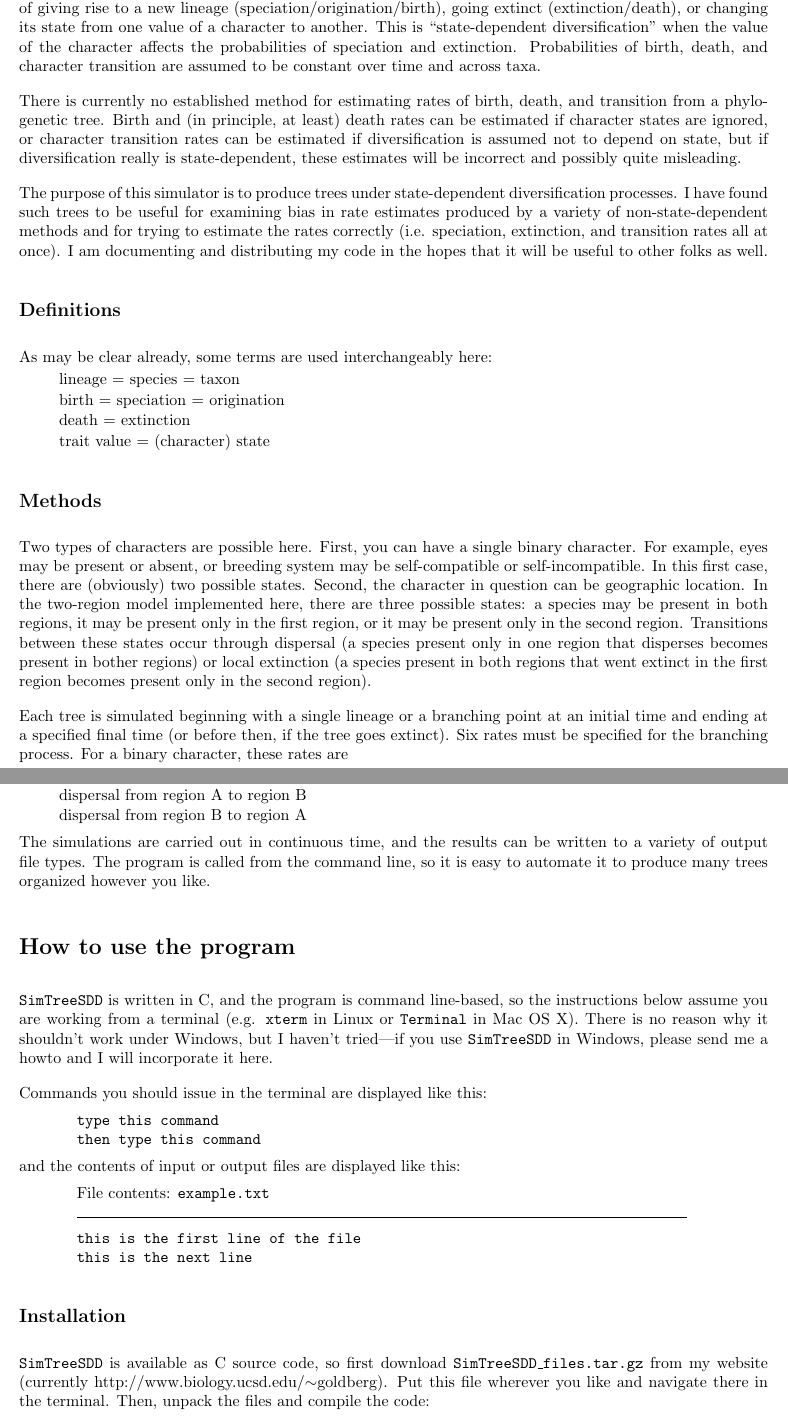
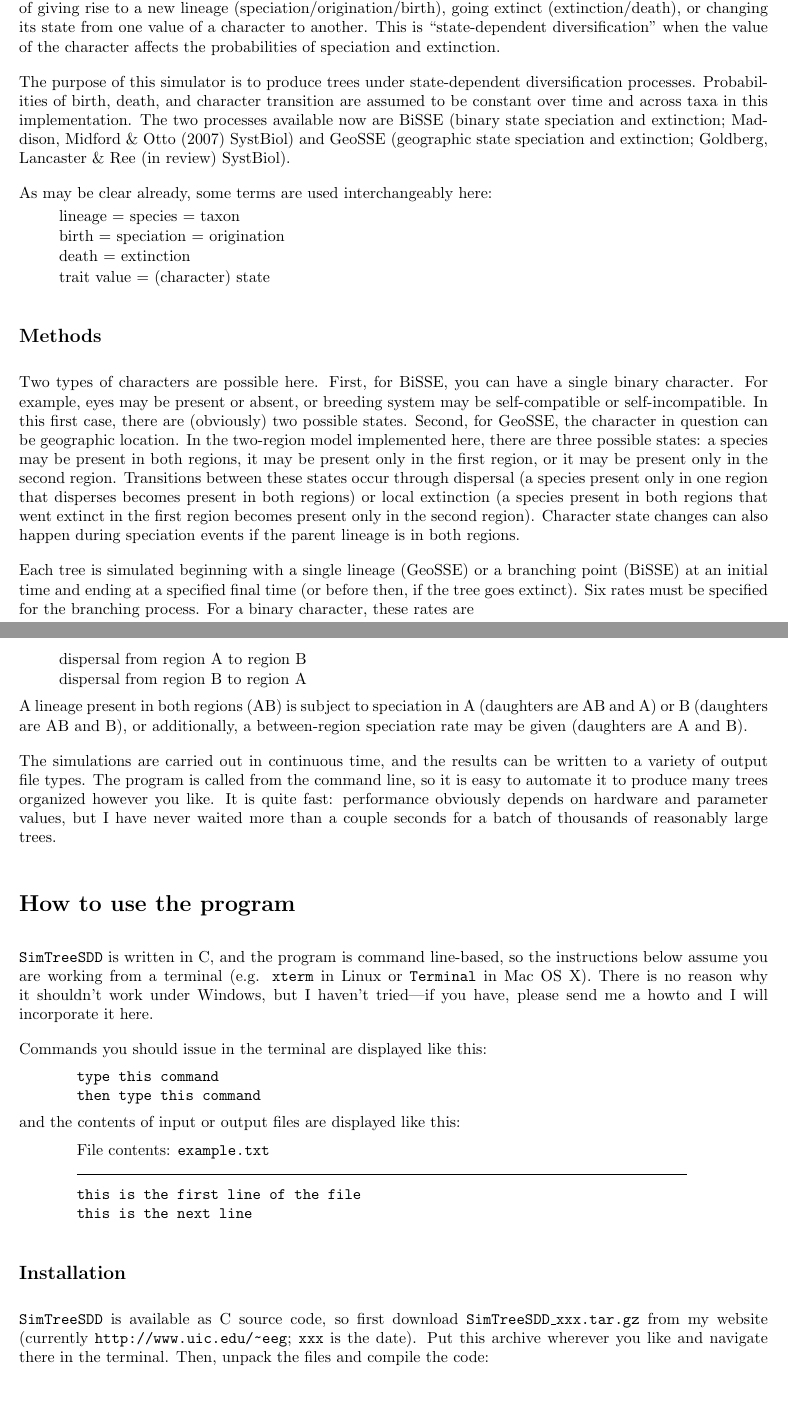
Before and after one commit to eeg/SimTreeSDD, a LaTeX document (doc/SimTreeSDD-manual.tex): two parts of pages 2 and 3 of 7, joined at a grey line, cut so that both start at the same text, the shorter picture padded with empty space. Compiled offline with pdfLaTeX.

Commit message:
doc updating in progress

```diff
--- a/doc/simtreesdd.tex
+++ b/doc/SimTreeSDD-manual.tex
@@ -1,5 +1,6 @@
 \documentclass[10pt]{article}
 \usepackage{fullpage}
+\usepackage{url}
 
 % my .sty file defining the environments filesays, commandis, tightlist
 \usepackage{codedoc}
@@ -31,13 +28,13 @@ This document explains the motivation behind and (primarily) the usage of {\tt S
-\addcontentsline{toc}{subsection}{Motivation}
+\subsection*{Preliminaries}
+\addcontentsline{toc}{subsection}{Preliminaries}
 
-Branching processes are often used as macroevolutionary null models or for fitting empirical data.  In the process considered here, each lineage (species or other taxonomic level) at each time has a specified probability of giving rise to a new lineage (speciation/origination/birth), going extinct (extinction/death), or changing its state from one value of a character to another.  This is ``state-dependent diversification'' when the value of the character affects the probabilities of speciation and extinction.  Probabilities of birth, death, and character transition are assumed to be constant over time and across taxa.
+Branching processes are often used as macroevolutionary null models or for fitting empirical data.
+In the process considered here, each lineage (species or other taxonomic level) at each time has a specified probability of giving rise to a new lineage (speciation/origination/birth), going extinct (extinction/death), or changing its state from one value of a character to another.
+This is ``state-dependent diversification'' when the value of the character affects the probabilities of speciation and extinction.
 
-There is currently no established method for estimating rates of birth, death, and transition from a phylogenetic tree.  Birth and (in principle, at least) death rates can be estimated if character states are ignored, or character transition rates can be estimated if diversification is assumed not to depend on state, but if diversification really is state-dependent, these estimates will be incorrect and possibly quite misleading.
-
-The purpose of this simulator is to produce trees under state-dependent diversification processes.  I have found such trees to be useful for examining bias in rate estimates produced by a variety of non-state-dependent methods and for trying to estimate the rates correctly (i.e. speciation, extinction, and transition rates all at once).  I am documenting and distributing my code in the hopes that it will be useful to other folks as well.
-
-\subsection*{Definitions}
-\addcontentsline{toc}{subsection}{Definitions}
+The purpose of this simulator is to produce trees under state-dependent diversification processes.
+Probabilities of birth, death, and character transition are assumed to be constant over time and across taxa in this implementation.
+The two processes available now are BiSSE (binary state speciation and extinction; Maddison, Midford \& Otto (2007) SystBiol) and GeoSSE (geographic state speciation and extinction; Goldberg, Lancaster \& Ree (in review) SystBiol).
 
 As may be clear already, some terms are used interchangeably here:
 \begin{tightlist}
@@ -50,10 +47,18 @@ As may be clear already, some terms are used interchangeably here:
 \subsection*{Methods}
 \addcontentsline{toc}{subsection}{Methods}
 
-Two types of characters are possible here.  First, you can have a single binary character.  For example, eyes may be present or absent, or breeding system may be self-compatible or self-incompatible.  In this first case, there are (obviously) two possible states.
-Second, the character in question can be geographic location.  In the two-region model implemented here, there are three possible states: a species may be present in both regions, it may be present only in the first region, or it may be present only in the second region.  Transitions between these states occur through dispersal (a species present only in one region that disperses becomes present in bother regions) or local extinction (a species present in both regions that went extinct in the first region becomes present only in the second region).
+Two types of characters are possible here.
+First, for BiSSE, you can have a single binary character.
+For example, eyes may be present or absent, or breeding system may be self-compatible or self-incompatible.
+In this first case, there are (obviously) two possible states.
+Second, for GeoSSE, the character in question can be geographic location.
+In the two-region model implemented here, there are three possible states: a species may be present in both regions, it may be present only in the first region, or it may be present only in the second region.
+Transitions between these states occur through dispersal (a species present only in one region that disperses becomes present in both regions) or local extinction (a species present in both regions that went extinct in the first region becomes present only in the second region).
+Character state changes can also happen during speciation events if the parent lineage is in both regions.
 
-Each tree is simulated beginning with a single lineage or a branching point at an initial time and ending at a specified final time (or before then, if the tree goes extinct).  Six rates must be specified for the branching process.  For a binary character, these rates are
+Each tree is simulated beginning with a single lineage (GeoSSE) or a branching point (BiSSE) at an initial time and ending at a specified final time (or before then, if the tree goes extinct).
+Six rates must be specified for the branching process.
+For a binary character, these rates are
 \begin{tightlist}
 \item speciation in state 0
 \item speciation in state 1
@@ -71,15 +76,18 @@ and for a geographic character, these rates are
 \item dispersal from region A to region B
 \item dispersal from region B to region A
 \end{tightlist}
+A lineage present in both regions (AB) is subject to speciation in A (daughters are AB and A) or B (daughters are AB and B), or additionally, a between-region speciation rate may be given (daughters are A and B).
 
-The simulations are carried out in continuous time, and the results can be written to a variety of output file types.  The program is called from the command line, so it is easy to automate it to produce many trees organized however you like.
+The simulations are carried out in continuous time, and the results can be written to a variety of output file types.
+The program is called from the command line, so it is easy to automate it to produce many trees organized however you like.
+It is quite fast: performance obviously depends on hardware and parameter values, but I have never waited more than a couple seconds for a batch of thousands of reasonably large trees.
 
 
 \section*{How to use the program}
 \addcontentsline{toc}{section}{How to use the program}
 
 \texttt{SimTreeSDD} is written in C, and the program is command line-based, so the instructions below assume you are working from a terminal (e.g. \texttt{xterm} in Linux or \texttt{Terminal} in Mac OS X).
-There is no reason why it shouldn't work under Windows, but I haven't tried---if you use \texttt{SimTreeSDD} in Windows, please send me a howto and I will incorporate it here.
+There is no reason why it shouldn't work under Windows, but I haven't tried---if you have, please send me a howto and I will incorporate it here.
 
 Commands you should issue in the terminal are displayed like this:
 \begin{commandis}
@@ -96,5 +104,7 @@ and the contents of input or output files are displayed like this:
 \subsection*{Installation}
 \addcontentsline{toc}{subsection}{Installation}
 
-\texttt{SimTreeSDD} is available as C source code, so first download \texttt{SimTreeSDD\_files.tar.gz} from my website (currently http://www.biology.ucsd.edu/$\sim$goldberg).  Put this file wherever you like and navigate there in the terminal.  Then, unpack the files and compile the code:
+\texttt{SimTreeSDD} is available as C source code, so first download \texttt{SimTreeSDD\_xxx.tar.gz} from my website (currently \url{http://www.uic.edu/~eeg}; \texttt{xxx} is the date).
+Put this archive wherever you like and navigate there in the terminal.
+Then, unpack the files and compile the code:
 \begin{commandis}
```
Also changed, not shown: params_SimTreeSDD.dat (+16 -15 lines), doc/Makefile, doc/SimTreeSDD-manual.pdf (added), doc/SimTreeSDD-manual.tex (21 more changed lines), 2 other files.
